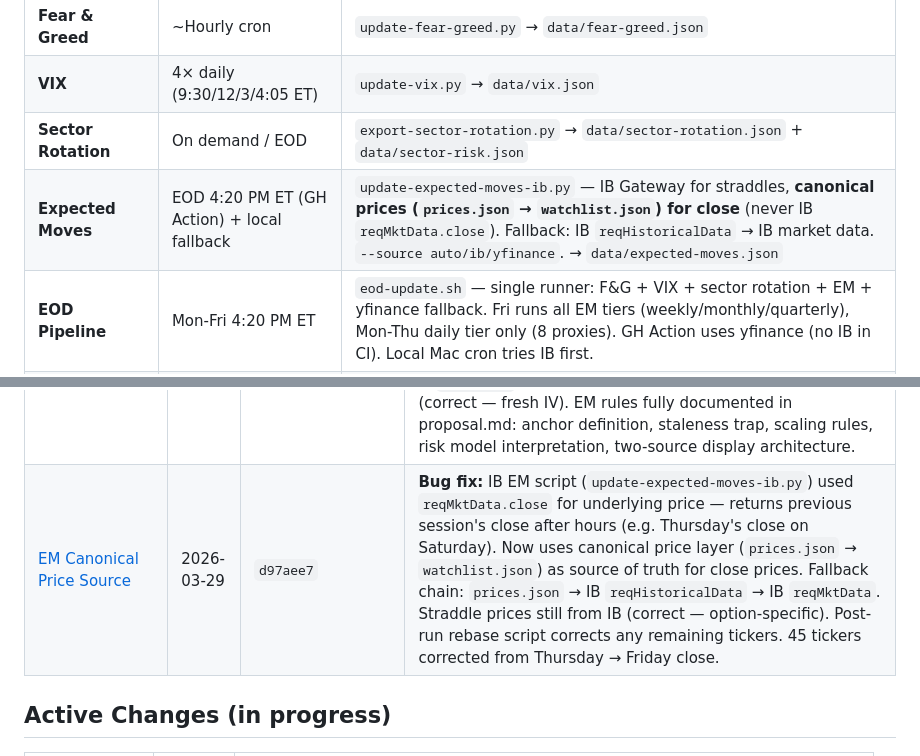
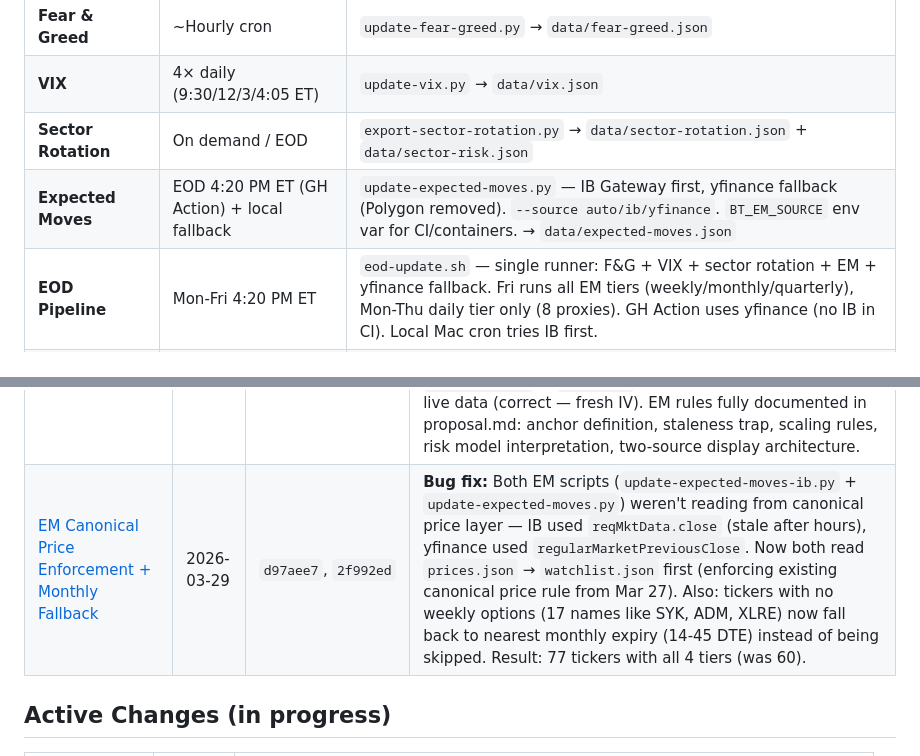
Before and after one commit to breakingtrades/breakingtrades-dashboard, a Markdown page: openspec/INDEX.md, 2 parts joined by grey strips. Drawn GitHub-style.

Commit message:
openspec: fix pipeline table — canonical price is existing rule, not new EM behavior

```diff
--- a/openspec/INDEX.md
+++ b/openspec/INDEX.md
@@ -24,7 +24,7 @@
 | **Fear & Greed** | ~Hourly cron | `update-fear-greed.py` → `data/fear-greed.json` |
 | **VIX** | 4× daily (9:30/12/3/4:05 ET) | `update-vix.py` → `data/vix.json` |
 | **Sector Rotation** | On demand / EOD | `export-sector-rotation.py` → `data/sector-rotation.json` + `data/sector-risk.json` |
-| **Expected Moves** | EOD 4:20 PM ET (GH Action) + local fallback | `update-expected-moves-ib.py` — IB Gateway for straddles, **canonical prices (`prices.json` → `watchlist.json`) for close** (never IB `reqMktData.close`). Fallback: IB `reqHistoricalData` → IB market data. `--source auto/ib/yfinance`. → `data/expected-moves.json` |
+| **Expected Moves** | EOD 4:20 PM ET (GH Action) + local fallback | `update-expected-moves.py` — IB Gateway first, yfinance fallback (Polygon removed). `--source auto/ib/yfinance`. `BT_EM_SOURCE` env var for CI/containers. → `data/expected-moves.json` |
 | **EOD Pipeline** | Mon-Fri 4:20 PM ET | `eod-update.sh` — single runner: F&G + VIX + sector rotation + EM + yfinance fallback. Fri runs all EM tiers (weekly/monthly/quarterly), Mon-Thu daily tier only (8 proxies). GH Action uses yfinance (no IB in CI). Local Mac cron tries IB first. |
 | **Daily Briefing** | Every 30 min | `generate-briefing.py` → `data/briefs/` |
 | **Dashboard Export** | On demand | `export-dashboard-data.py` — bridge from parent data CSVs → dashboard JSON |
@@ -67,7 +67,7 @@
 | [F&G Updated Tooltip](changes/dashboard-ui/) | 2026-03-27 | — | Hover "Fear & Greed Index" title on signals + market pages shows last-updated timestamp (e.g. "Updated: Mar 25, 8:20 PM ET"). `cursor: help` hint. Reads `updated` field from `fear-greed.json`. |
 | [Canonical Price Layer](changes/dashboard-ui/) | 2026-03-27 | — | `data/prices.json` + `bt-prices.js` — single source of truth for all ticker prices across all pages. `update-prices.py` fetches 79 tickers from yfinance. All pages (EM, watchlist, signals, market) load `bt-prices.js` and prefer its prices over stale per-file snapshots. EM page drops redundant "Close" column, shows "Price" from canonical source. `macro-context.js` overlays btPrices. `futures.json` added to all pipelines (was orphaned since Mar 19). EOD + intraday pipelines run prices + futures first. Push retry (3×) with stuck-rebase cleanup fixes Mar 26 EOD gap. GH Actions workflow also gets retry. |
 | [EM Anchor Fix — previousClose](changes/expected-moves/) | 2026-03-27 | `0aa01c9` | **Bug fix:** EM script used `lastPrice` (live intraday) as anchor → ranges drifted during market hours → all tickers showed ABOVE EM after big moves. Now uses `regularMarketPreviousClose` (yesterday's settled 4 PM close). Fallback chain: `regularMarketPreviousClose` → `previousClose` → `lastPrice`. Option straddle prices still use live data (correct — fresh IV). EM rules fully documented in proposal.md: anchor definition, staleness trap, scaling rules, risk model interpretation, two-source display architecture. |
-| [EM Canonical Price Source](changes/expected-moves/) | 2026-03-29 | `d97aee7` | **Bug fix:** IB EM script (`update-expected-moves-ib.py`) used `reqMktData.close` for underlying price — returns previous session's close after hours (e.g. Thursday's close on Saturday). Now uses canonical price layer (`prices.json` → `watchlist.json`) as source of truth for close prices. Fallback chain: `prices.json` → IB `reqHistoricalData` → IB `reqMktData`. Straddle prices still from IB (correct — option-specific). Post-run rebase script corrects any remaining tickers. 45 tickers corrected from Thursday → Friday close. |
+| [EM Canonical Price Enforcement + Monthly Fallback](changes/expected-moves/) | 2026-03-29 | `d97aee7`, `2f992ed` | **Bug fix:** Both EM scripts (`update-expected-moves-ib.py` + `update-expected-moves.py`) weren't reading from canonical price layer — IB used `reqMktData.close` (stale after hours), yfinance used `regularMarketPreviousClose`. Now both read `prices.json` → `watchlist.json` first (enforcing existing canonical price rule from Mar 27). Also: tickers with no weekly options (17 names like SYK, ADM, XLRE) now fall back to nearest monthly expiry (14-45 DTE) instead of being skipped. Result: 77 tickers with all 4 tiers (was 60). |
 
 ## Active Changes (in progress)
 
```
